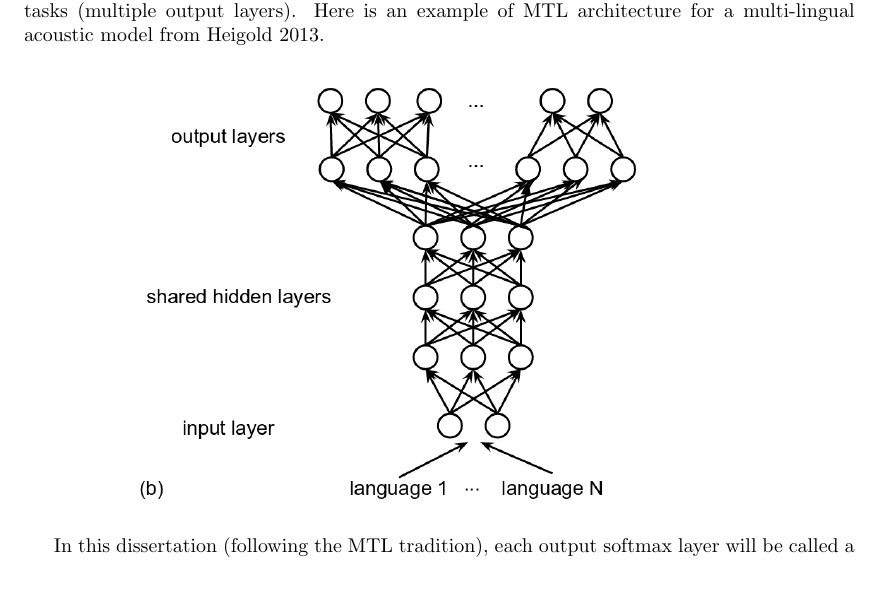
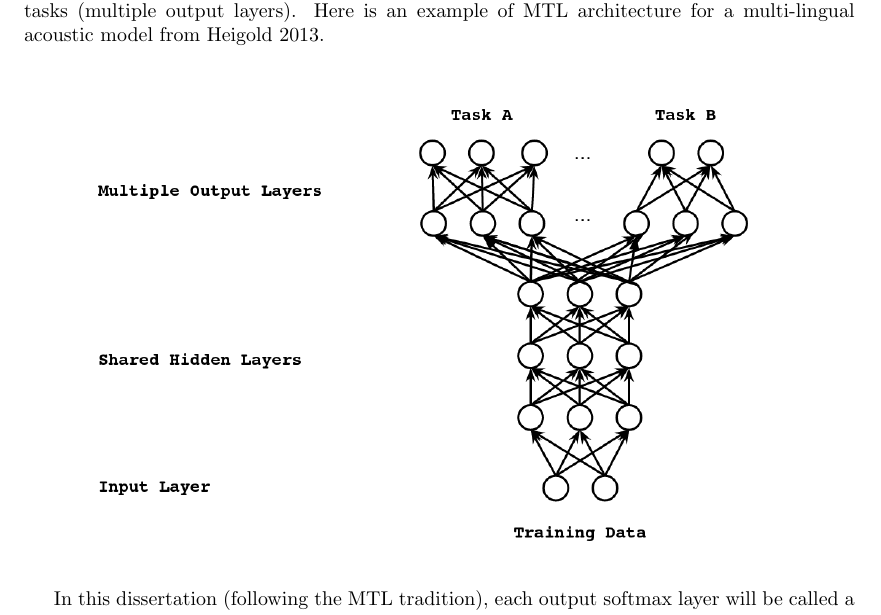
Before and after one commit to JRMeyer/basic-latex-template, a LaTeX document (prospectus.tex): part of page 1 of 7, cut so that both start at the same text, the shorter picture padded with empty space. Compiled offline with pdfLaTeX.

Commit message:
better nnet figure

```diff
--- a/prospectus.tex
+++ b/prospectus.tex
@@ -29,7 +29,7 @@ In the past people have dealt with new data by (1) adapting an existing model to
 MTL training for neural nets works by training a set of hidden layers to perform multiple tasks (multiple output layers). Here is an example of MTL architecture for a multi-lingual acoustic model from Heigold 2013.
 
 \begin{center}
-\includegraphics[width=.75\textwidth,keepaspectratio]{figs/heigold-2013-dnn-b.png}
+\includegraphics[width=.85\textwidth,keepaspectratio]{figs/heigold-2013-dnn-c.png}
 \end{center}
 
 In this dissertation (following the MTL tradition), each output softmax layer will be called a \texttt{Task}. In reality, a \texttt{Task} is better thought of as a set of \texttt{(data,label)} pairs, but for convienience I will refer to output layers as \texttt{Tasks}.
```
Also changed, not shown: figs/heigold-2013-dnn-c.png (added), prospectus.pdf, 1 other file.
